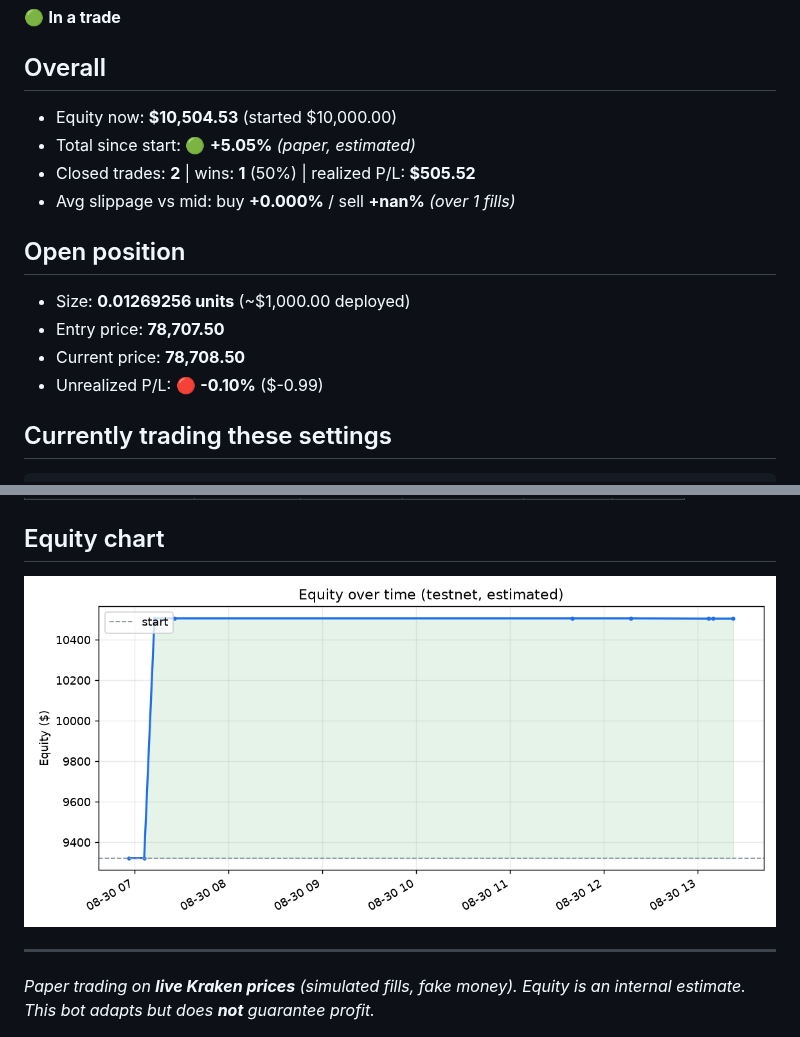
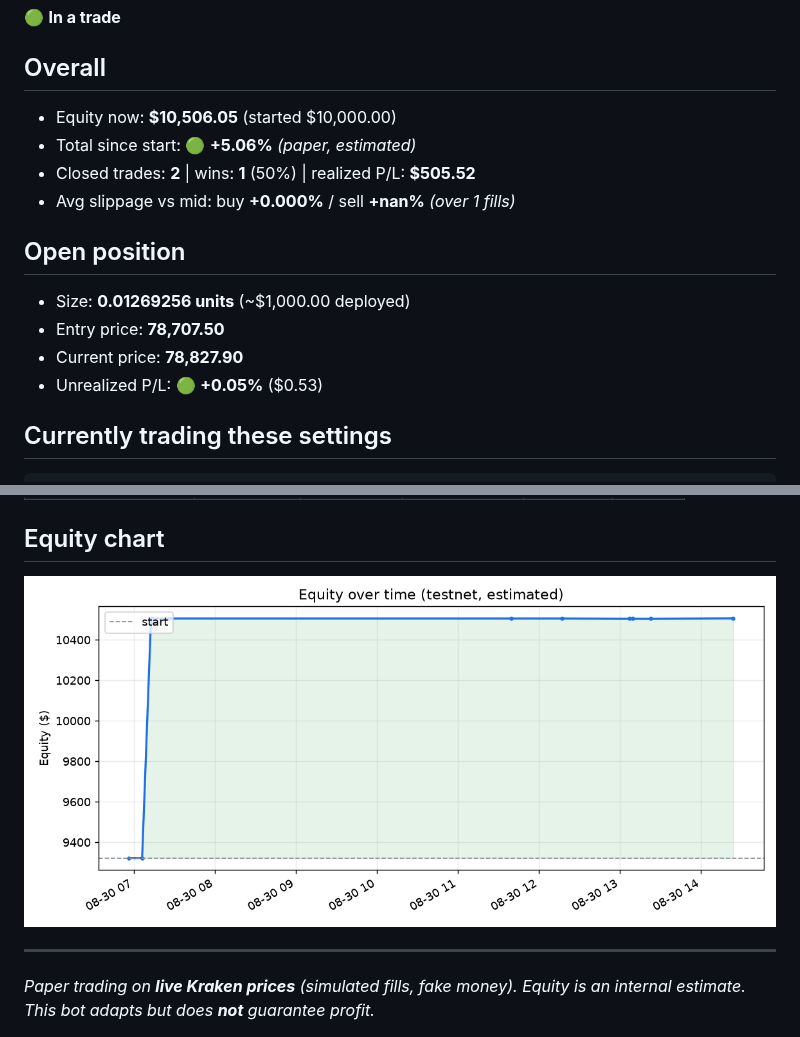
Before and after one commit to Alen9/Test-Trader, a Markdown page: STATUS.md, 2 parts joined by grey strips. Rendered like a GitHub page; pictures changed too: equity.png.

Commit message:
update: state, trades, dashboard [skip ci]

````diff
--- a/STATUS.md
+++ b/STATUS.md
@@ -3,16 +3,16 @@
 🟢 **In a trade**
 
 ## Overall
-- Equity now: **$10,504.53**  (started $10,000.00)
-- Total since start: 🟢 **+5.05%**  _(paper, estimated)_
+- Equity now: **$10,506.05**  (started $10,000.00)
+- Total since start: 🟢 **+5.06%**  _(paper, estimated)_
 - Closed trades: **2**  |  wins: **1** (50%)  |  realized P/L: **$505.52**
 - Avg slippage vs mid: buy **+0.000%** / sell **+nan%**  _(over 1 fills)_
 
 ## Open position
 - Size: **0.01269256 units**  (~$1,000.00 deployed)
 - Entry price: **78,707.50**
-- Current price: **78,708.50**
-- Unrealized P/L: 🔴 **-0.10%**  ($-0.99)
+- Current price: **78,827.90**
+- Unrealized P/L: 🟢 **+0.05%**  ($0.53)
 
 ## Currently trading these settings
 ```json
````
Also changed, not shown: other parts of STATUS.md (+1 -1 lines), 2 other files.
